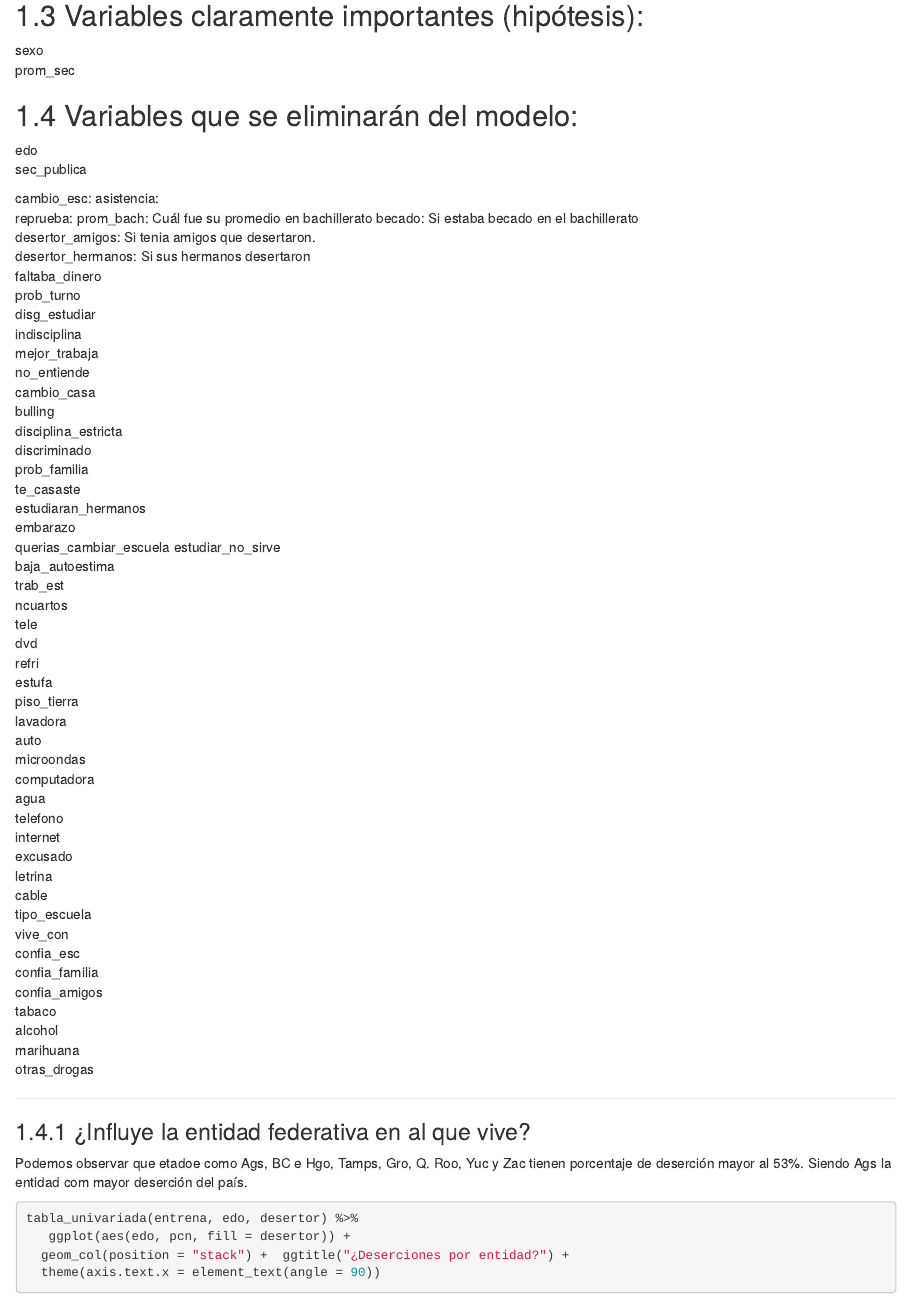
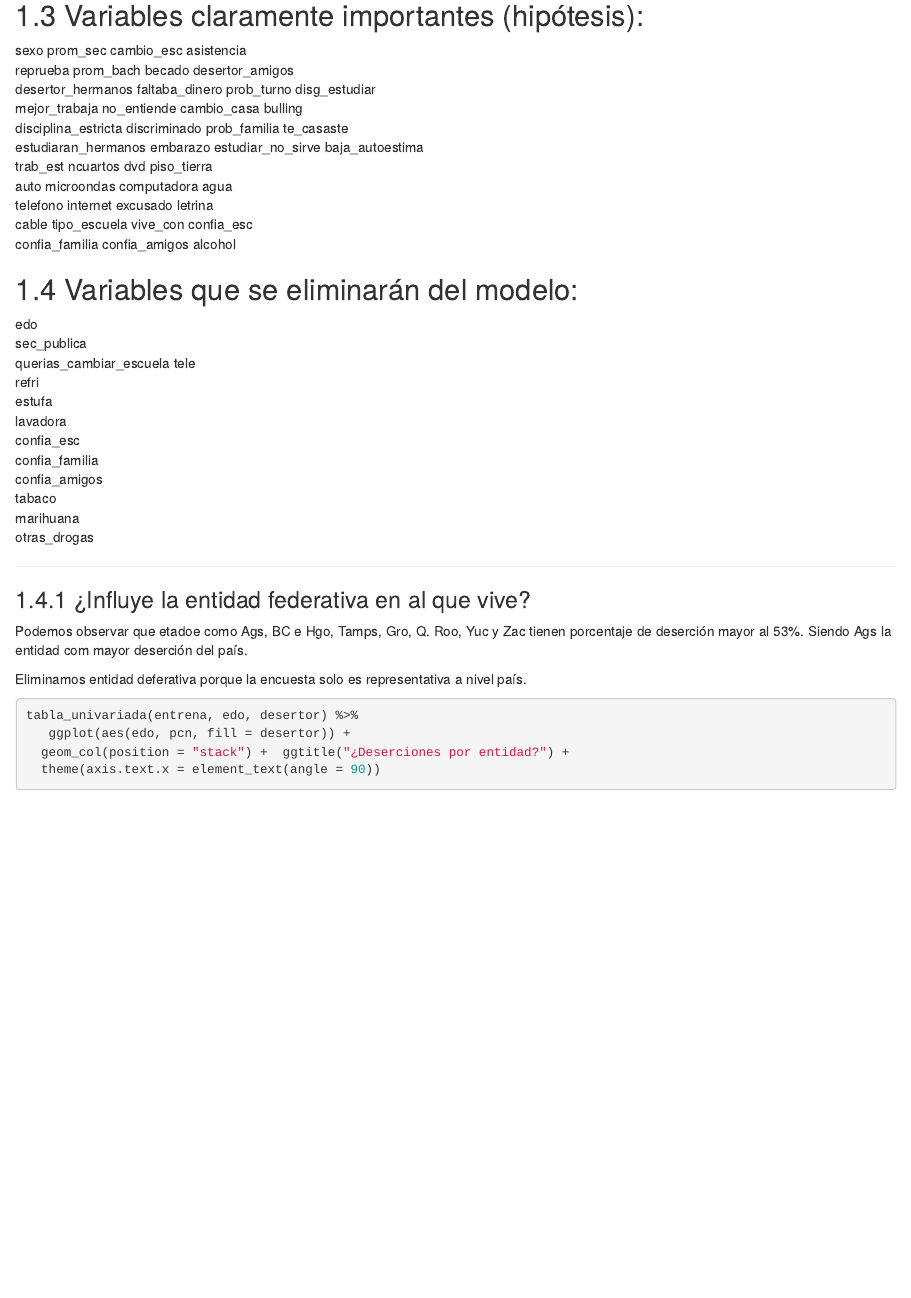
Before and after one commit to JSOHE/ML-Final, an R Markdown document (03-EDA.Rmd): the page in a window 1100 px wide, from 1520 px down. Rendered offline with R 4.5, knitr and Pandoc, with nearby package versions; drawn as R Markdown's standard HTML page in place of the format the file asks for; some code elsewhere in the file could not run offline.

````diff
--- a/03-EDA.Rmd
+++ b/03-EDA.Rmd
@@ -61,62 +61,30 @@
 
 ##  Variables claramente importantes (hipótesis):
 
-
-sexo
-prom_sec
-
+sexo                  prom_sec              cambio_esc            asistencia
+reprueba              prom_bach             becado                desertor_amigos
+desertor_hermanos     faltaba_dinero        prob_turno            disg_estudiar
+mejor_trabaja         no_entiende           cambio_casa           bulling
+disciplina_estricta   discriminado          prob_familia          te_casaste
+estudiaran_hermanos   embarazo              estudiar_no_sirve     baja_autoestima
+trab_est              ncuartos              dvd                   piso_tierra
+auto                  microondas            computadora           agua
+telefono              internet              excusado              letrina
+cable                 tipo_escuela          vive_con              confia_esc
+confia_familia        confia_amigos         alcohol
 
 ##  Variables que se eliminarán del modelo:
 edo
 sec_publica
-
-
-
-cambio_esc:      asistencia:
-reprueba:        prom_bach: Cuál fue su promedio en bachillerato           becado: Si estaba becado en el bachillerato
-desertor_amigos: Si tenia amigos que desertaron.
-desertor_hermanos: Si sus hermanos desertaron
-faltaba_dinero
-prob_turno
-disg_estudiar
-indisciplina
-mejor_trabaja
-no_entiende
-cambio_casa
-bulling
-disciplina_estricta
-discriminado
-prob_familia
-te_casaste
-estudiaran_hermanos
-embarazo
 querias_cambiar_escuela
-estudiar_no_sirve
-baja_autoestima
-trab_est
-ncuartos
 tele
-dvd
 refri
 estufa
-piso_tierra
 lavadora
-auto
-microondas
-computadora
-agua
-telefono
-internet
-excusado
-letrina
-cable
-tipo_escuela
-vive_con
 confia_esc
 confia_familia
 confia_amigos
 tabaco
-alcohol
 marihuana
 otras_drogas
 
@@ -126,6 +94,8 @@
 ### ¿Influye la entidad federativa en al que vive?
 
 Podemos observar que etadoe como Ags, BC e Hgo, Tamps, Gro, Q. Roo, Yuc y Zac tienen porcentaje de deserción mayor al 53%. Siendo Ags la entidad com mayor deserción del país.
+
+Eliminamos entidad deferativa porque la encuesta solo es representativa a nivel país.
 
 ```{r}
 tabla_univariada(entrena, edo, desertor) %>%
````
Also changed, not shown: 05-interpretacion_modelo.Rmd (+5 -1 lines), 03-EDA.Rmd (15 more changed lines), 21 other files.
